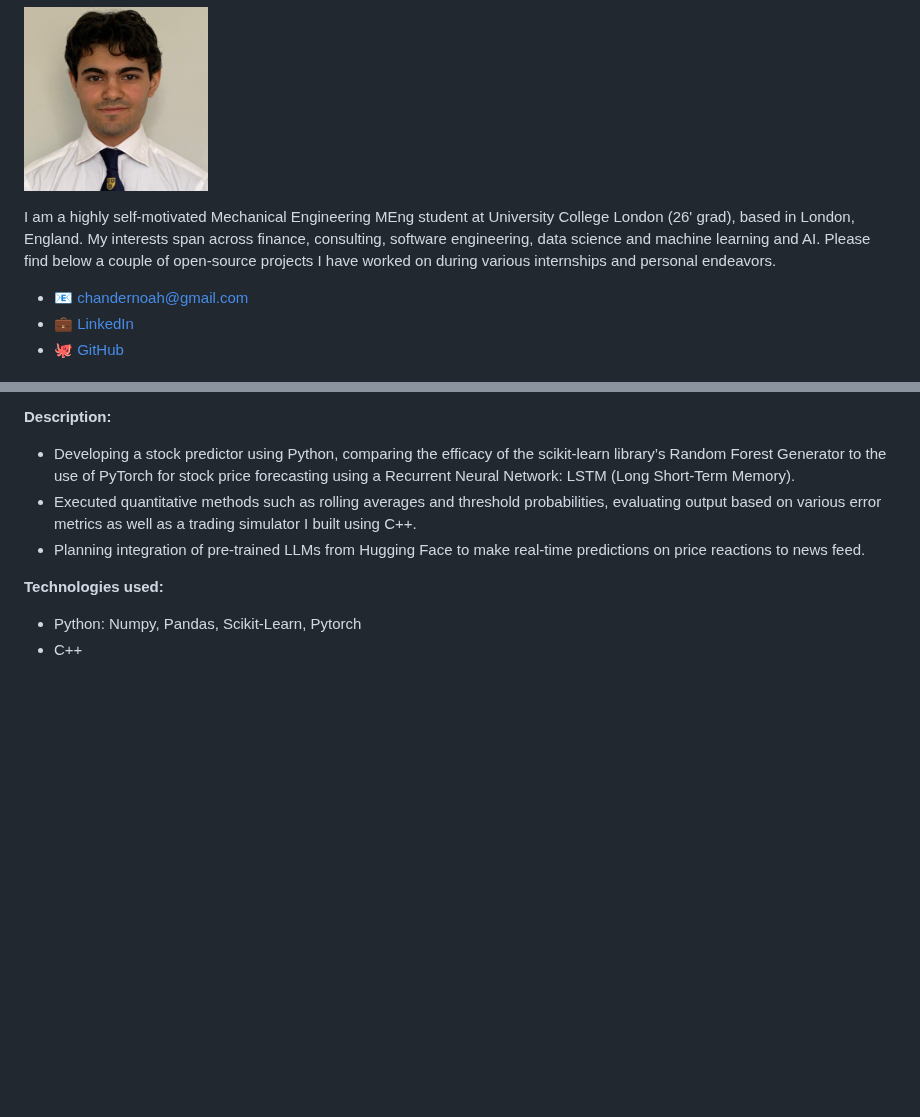
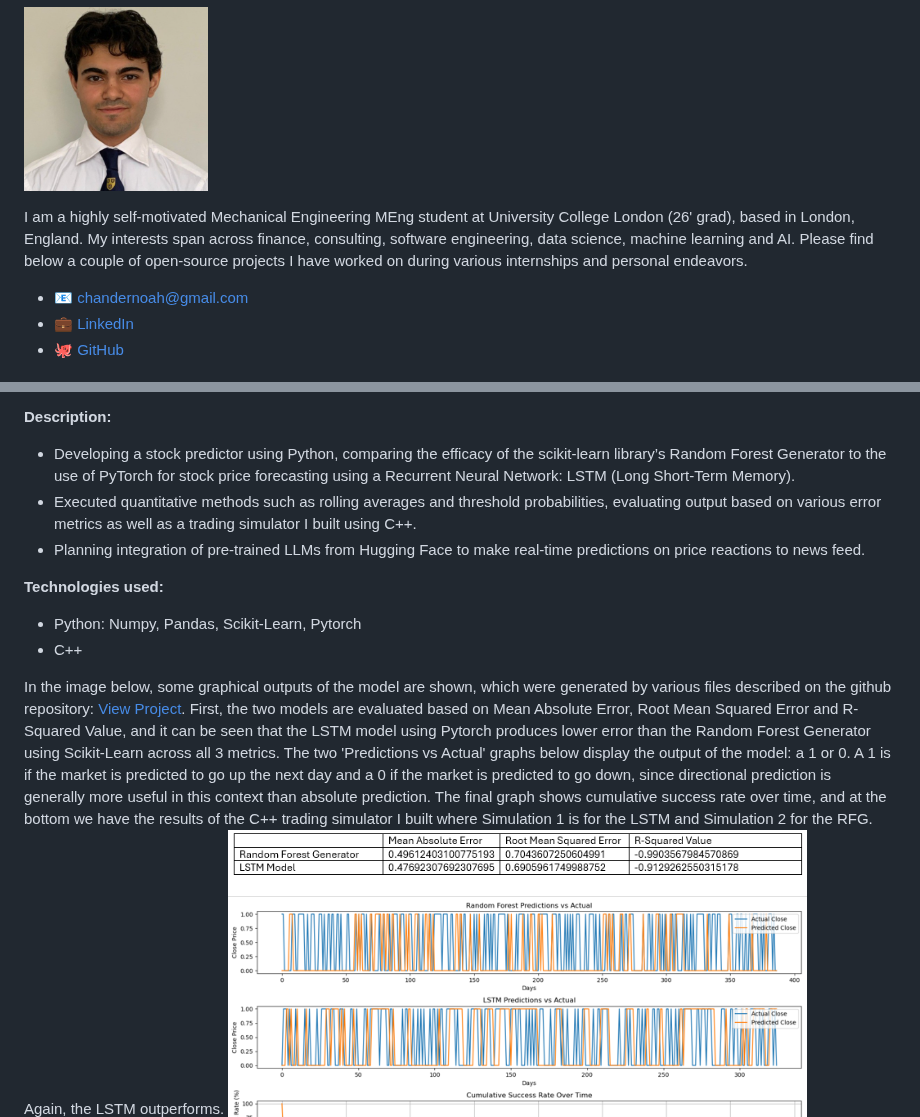
Before and after one commit to Giterally/Giterally.github.io, a Markdown page: README.md, 2 parts joined by grey strips. GitHub-like rendering; blank space fills up the shorter version.

```diff
--- a/README.md
+++ b/README.md
@@ -2,7 +2,7 @@
 
 ![Linkedin Headshot](giterally_images/Linkedin_headshot.jpeg)
 
-I am a highly self-motivated Mechanical Engineering MEng student at University College London (26' grad), based in London, England. My interests span across finance, consulting, software engineering, data science and machine learning and AI. Please find below a couple of open-source projects I have worked on during various internships and personal endeavors.
+I am a highly self-motivated Mechanical Engineering MEng student at University College London (26' grad), based in London, England. My interests span across finance, consulting, software engineering, data science, machine learning and AI. Please find below a couple of open-source projects I have worked on during various internships and personal endeavors.
 
 - 📧 chandernoah@gmail.com
 - 💼 [LinkedIn](https://www.linkedin.com/in/noah-chander-014b52250/)
@@ -31,6 +31,8 @@ In my free time, I've completed Codecademy courses on data analysis with Pandas,
 - Python: Numpy, Pandas, Scikit-Learn, Pytorch
 - C++
 
+
+In the image below, some graphical outputs of the model are shown, which were generated by various files described on the github repository: [View Project](https://github.com/Giterally/Tactile_Printing_Software_Interface). First, the two models are evaluated based on Mean Absolute Error, Root Mean Squared Error and R-Squared Value, and it can be seen that the LSTM model using Pytorch produces lower error than the Random Forest Generator using Scikit-Learn across all 3 metrics. The two 'Predictions vs Actual' graphs below display the output of the model: a 1 or 0. A 1 is if the market is predicted to go up the next day and a 0 if the market is predicted to go down, since directional prediction is generally more useful in this context than absolute prediction. The final graph shows cumulative success rate over time, and at the bottom we have the results of the C++ trading simulator I built where Simulation 1 is for the LSTM and Simulation 2 for the RFG. Again, the LSTM outperforms.
 ![Stock Predictor Output](giterally_images/ML_RES.PNG)
 
 For more details, please see my github repository:
```
